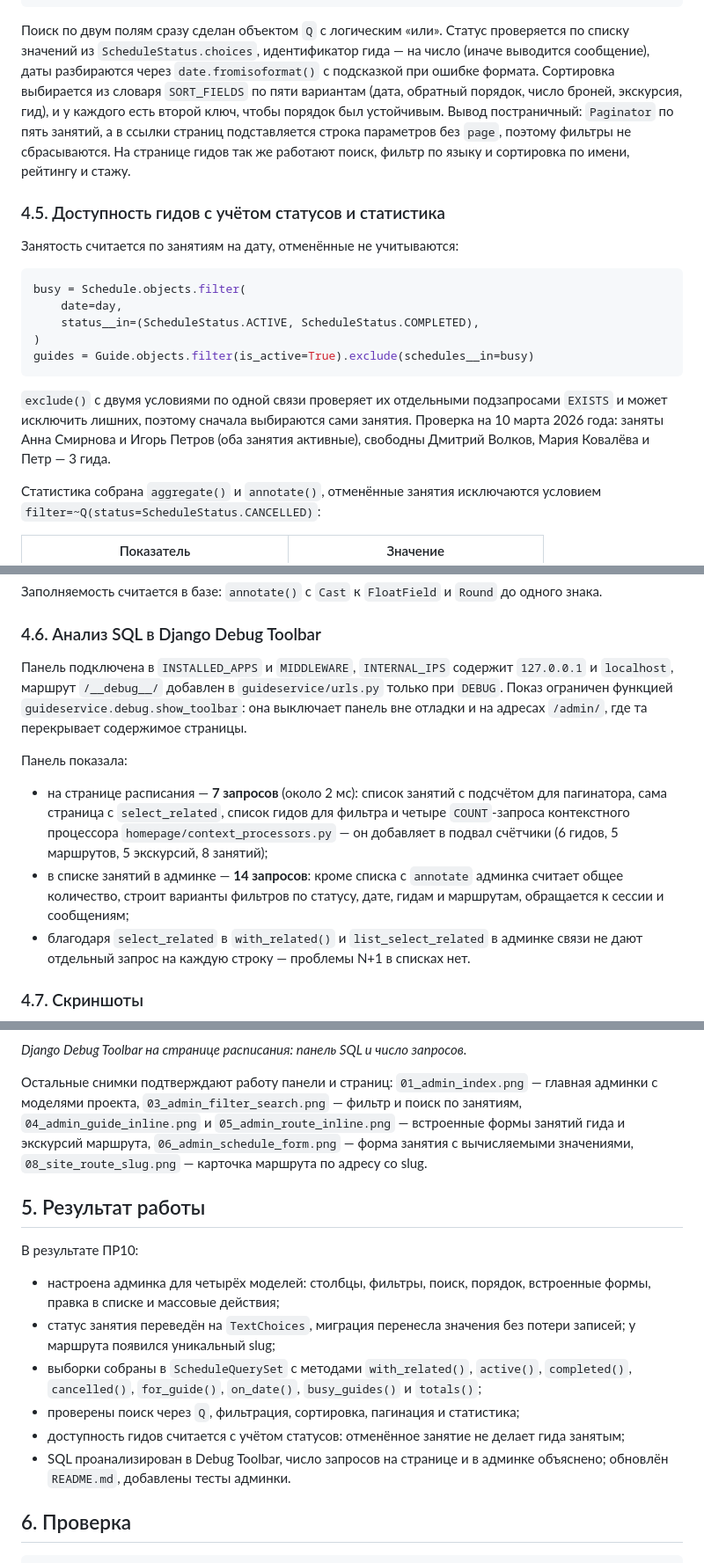
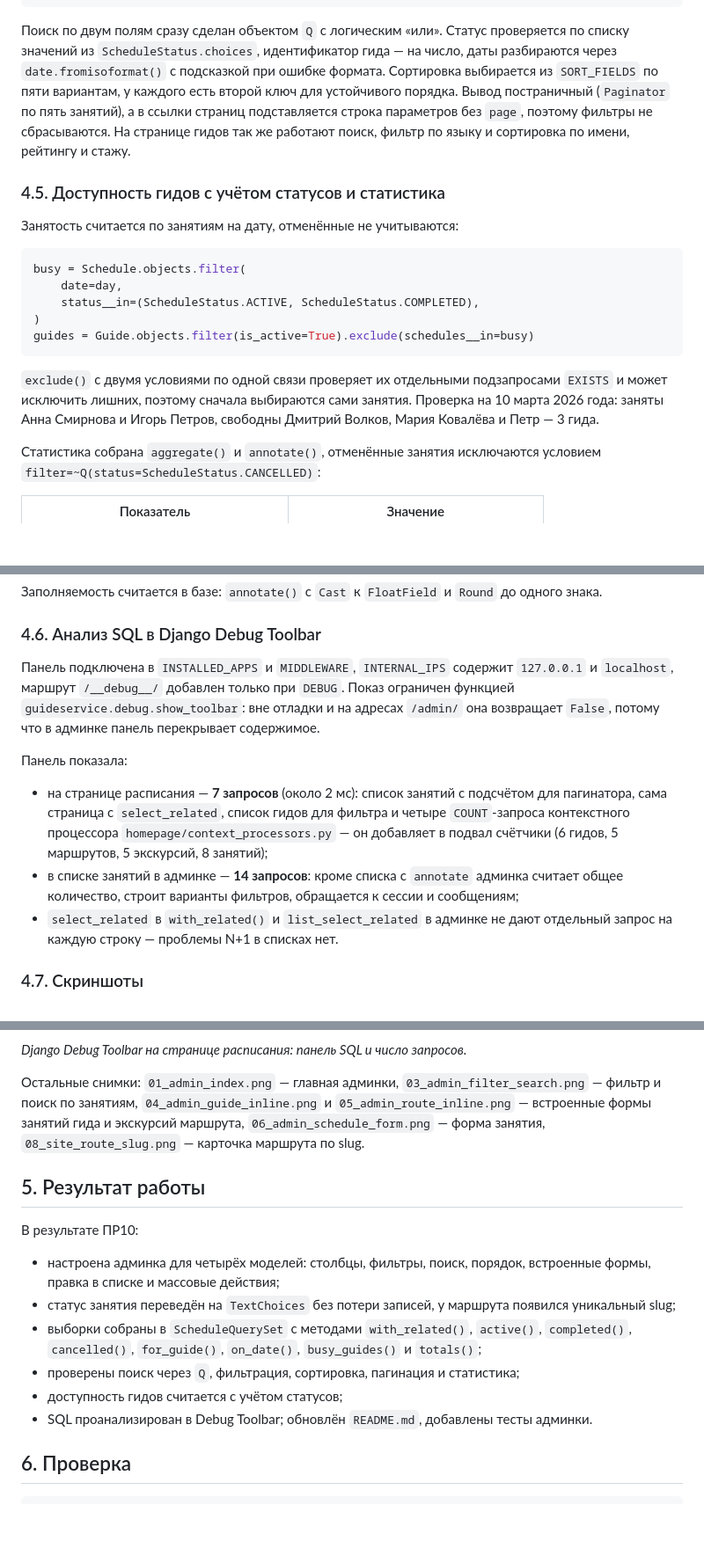
Before and after one commit to gordigranat-ai/system-of-gids, a Markdown page: docs/Коломоец Г.К._ЭФБО-09-24_PR10.md, 3 parts joined by grey strips. Shown at 88% size. Rendered like a GitHub page; blank space fills up the shorter version.

```diff
--- a/docs/Коломоец Г.К._ЭФБО-09-24_PR10.md
+++ b/docs/Коломоец Г.К._ЭФБО-09-24_PR10.md
@@ -125,14 +122,13 @@ if filters["query"]:
 
 Поиск по двум полям сразу сделан объектом `Q` с логическим «или». Статус
 проверяется по списку значений из `ScheduleStatus.choices`, идентификатор
-гида — на число (иначе выводится сообщение), даты разбираются через
-`date.fromisoformat()` с подсказкой при ошибке формата. Сортировка
-выбирается из словаря `SORT_FIELDS` по пяти вариантам (дата, обратный
-порядок, число броней, экскурсия, гид), и у каждого есть второй ключ, чтобы
-порядок был устойчивым. Вывод постраничный: `Paginator` по пять занятий, а
-в ссылки страниц подставляется строка параметров без `page`, поэтому
-фильтры не сбрасываются. На странице гидов так же работают поиск, фильтр по
-языку и сортировка по имени, рейтингу и стажу.
+гида — на число, даты разбираются через `date.fromisoformat()` с подсказкой
+при ошибке формата. Сортировка выбирается из `SORT_FIELDS` по пяти
+вариантам, у каждого есть второй ключ для устойчивого порядка. Вывод
+постраничный (`Paginator` по пять занятий), а в ссылки страниц подставляется
+строка параметров без `page`, поэтому фильтры не сбрасываются. На странице
+гидов так же работают поиск, фильтр по языку и сортировка по имени, рейтингу
+и стажу.
 
 ### 4.5. Доступность гидов с учётом статусов и статистика
 
@@ -149,8 +145,7 @@ guides = Guide.objects.filter(is_active=True).exclude(schedules__in=busy)
 `exclude()` с двумя условиями по одной связи проверяет их отдельными
 подзапросами `EXISTS` и может исключить лишних, поэтому сначала выбираются
 сами занятия. Проверка на 10 марта 2026 года: заняты Анна Смирнова и Игорь
-Петров (оба занятия активные), свободны Дмитрий Волков, Мария Ковалёва и
-Петр — 3 гида.
+Петров, свободны Дмитрий Волков, Мария Ковалёва и Петр — 3 гида.
 
 Статистика собрана `aggregate()` и `annotate()`, отменённые занятия
 исключаются условием `filter=~Q(status=ScheduleStatus.CANCELLED)`:
@@ -170,10 +165,10 @@ guides = Guide.objects.filter(is_active=True).exclude(schedules__in=busy)
 ### 4.6. Анализ SQL в Django Debug Toolbar
 
 Панель подключена в `INSTALLED_APPS` и `MIDDLEWARE`, `INTERNAL_IPS`
-содержит `127.0.0.1` и `localhost`, маршрут `/__debug__/` добавлен в
-`guideservice/urls.py` только при `DEBUG`. Показ ограничен функцией
-`guideservice.debug.show_toolbar`: она выключает панель вне отладки и на
-адресах `/admin/`, где та перекрывает содержимое страницы.
+содержит `127.0.0.1` и `localhost`, маршрут `/__debug__/` добавлен только
+при `DEBUG`. Показ ограничен функцией `guideservice.debug.show_toolbar`:
+вне отладки и на адресах `/admin/` она возвращает `False`, потому что в
+админке панель перекрывает содержимое.
 
 Панель показала:
 
@@ -183,11 +178,10 @@ guides = Guide.objects.filter(is_active=True).exclude(schedules__in=busy)
   `homepage/context_processors.py` — он добавляет в подвал счётчики
   (6 гидов, 5 маршрутов, 5 экскурсий, 8 занятий);
 * в списке занятий в админке — **14 запросов**: кроме списка с `annotate`
-  админка считает общее количество, строит варианты фильтров по статусу,
-  дате, гидам и маршрутам, обращается к сессии и сообщениям;
-* благодаря `select_related` в `with_related()` и `list_select_related` в
-  админке связи не дают отдельный запрос на каждую строку — проблемы N+1
-  в списках нет.
+  админка считает общее количество, строит варианты фильтров, обращается к
+  сессии и сообщениям;
+* `select_related` в `with_related()` и `list_select_related` в админке не
+  дают отдельный запрос на каждую строку — проблемы N+1 в списках нет.
 
 ### 4.7. Скриншоты
 
@@ -205,13 +199,11 @@ guides = Guide.objects.filter(is_active=True).exclude(schedules__in=busy)
 
 *Django Debug Toolbar на странице расписания: панель SQL и число запросов.*
 
-Остальные снимки подтверждают работу панели и страниц:
-`01_admin_index.png` — главная админки с моделями проекта,
+Остальные снимки: `01_admin_index.png` — главная админки,
 `03_admin_filter_search.png` — фильтр и поиск по занятиям,
 `04_admin_guide_inline.png` и `05_admin_route_inline.png` — встроенные
 формы занятий гида и экскурсий маршрута, `06_admin_schedule_form.png` —
-форма занятия с вычисляемыми значениями, `08_site_route_slug.png` —
-карточка маршрута по адресу со slug.
+форма занятия, `08_site_route_slug.png` — карточка маршрута по slug.
 
 ## 5. Результат работы
 
@@ -219,16 +211,15 @@ guides = Guide.objects.filter(is_active=True).exclude(schedules__in=busy)
 
 * настроена админка для четырёх моделей: столбцы, фильтры, поиск, порядок,
   встроенные формы, правка в списке и массовые действия;
-* статус занятия переведён на `TextChoices`, миграция перенесла значения без
-  потери записей; у маршрута появился уникальный slug;
+* статус занятия переведён на `TextChoices` без потери записей, у маршрута
+  появился уникальный slug;
 * выборки собраны в `ScheduleQuerySet` с методами `with_related()`,
   `active()`, `completed()`, `cancelled()`, `for_guide()`, `on_date()`,
   `busy_guides()` и `totals()`;
 * проверены поиск через `Q`, фильтрация, сортировка, пагинация и статистика;
-* доступность гидов считается с учётом статусов: отменённое занятие не
-  делает гида занятым;
-* SQL проанализирован в Debug Toolbar, число запросов на странице и в
-  админке объяснено; обновлён `README.md`, добавлены тесты админки.
+* доступность гидов считается с учётом статусов;
+* SQL проанализирован в Debug Toolbar; обновлён `README.md`, добавлены
+  тесты админки.
 
 ## 6. Проверка
 
```
Also changed, not shown: other parts of docs/Коломоец Г.К._ЭФБО-09-24_PR10.md (+43 -48 lines).
